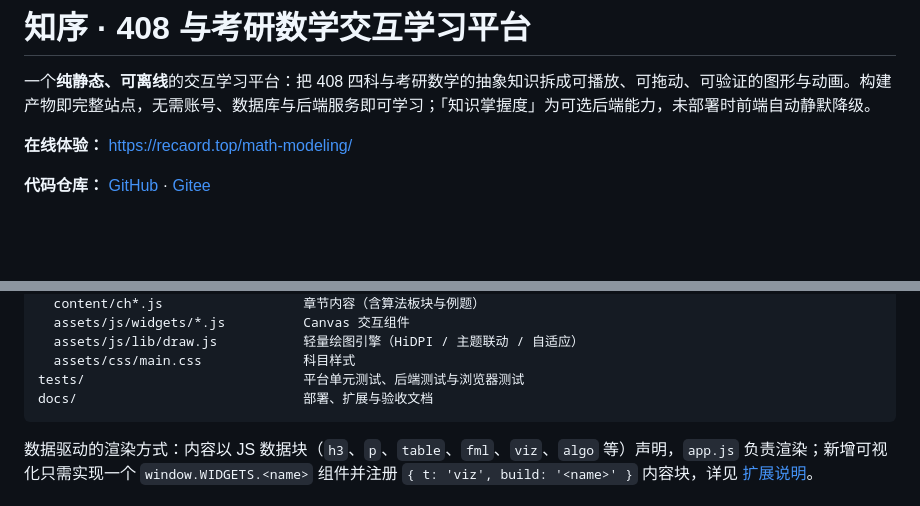
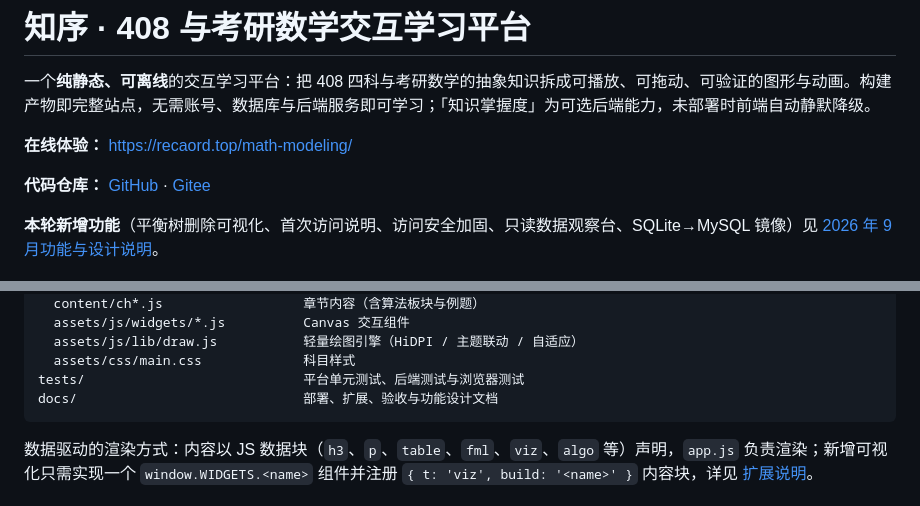
Before and after one commit to fzf050630/zhixu-learning-platform, a Markdown page: README.md, 2 parts joined by grey strips. Drawn GitHub-style; blank space fills up the shorter version.

````diff
--- a/README.md
+++ b/README.md
@@ -5,6 +5,8 @@
 **在线体验：** <https://recaord.top/math-modeling/>
 
 **代码仓库：** [GitHub](https://github.com/fzf050630/zhixu-learning-platform) · [Gitee](https://gitee.com/fu-zhifeng0630/zhixu-learning-platform)
+
+**本轮新增功能**（平衡树删除可视化、首次访问说明、访问安全加固、只读数据观察台、SQLite→MySQL 镜像）见 [2026 年 9 月功能与设计说明](docs/FEATURES-2026-09.md)。
 
 ![平台首页](docs/verification/platform/portal-1440-light.png)
 
@@ -85,7 +87,7 @@ subjects 目录（七个）              各科内容与可视化组件源码
   assets/js/lib/draw.js           轻量绘图引擎（HiDPI / 主题联动 / 自适应）
   assets/css/main.css             科目样式
 tests/                            平台单元测试、后端测试与浏览器测试
-docs/                             部署、扩展与验收文档
+docs/                             部署、扩展、验收与功能设计文档
 ```
 
 数据驱动的渲染方式：内容以 JS 数据块（`h3`、`p`、`table`、`fml`、`viz`、`algo` 等）声明，`app.js` 负责渲染；新增可视化只需实现一个 `window.WIDGETS.<name>` 组件并注册 `{ t: 'viz', build: '<name>' }` 内容块，详见 [扩展说明](docs/EXTENDING.md)。
````
Also changed, not shown: docs/FEATURES-2026-09.md (added, +195 -0 lines).
